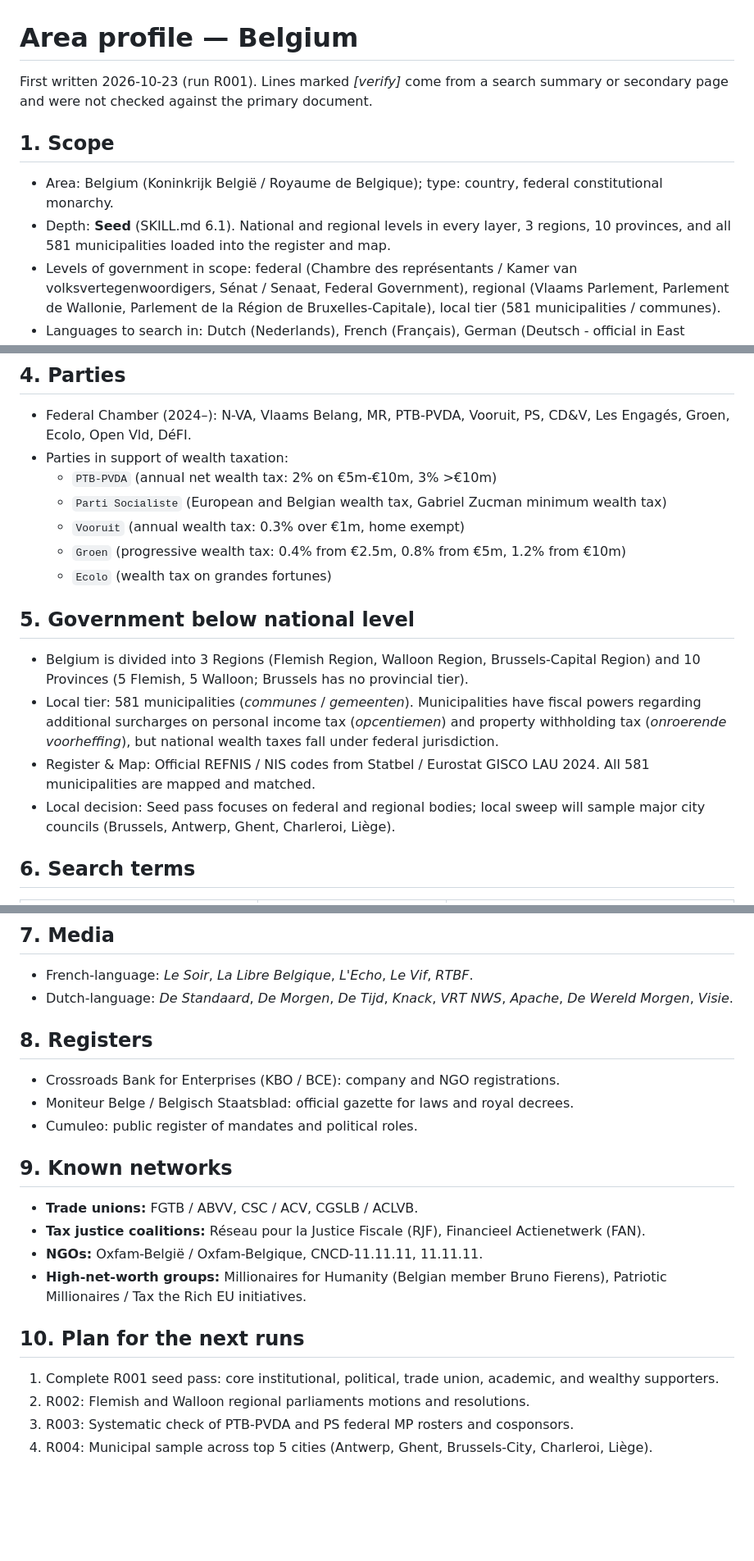
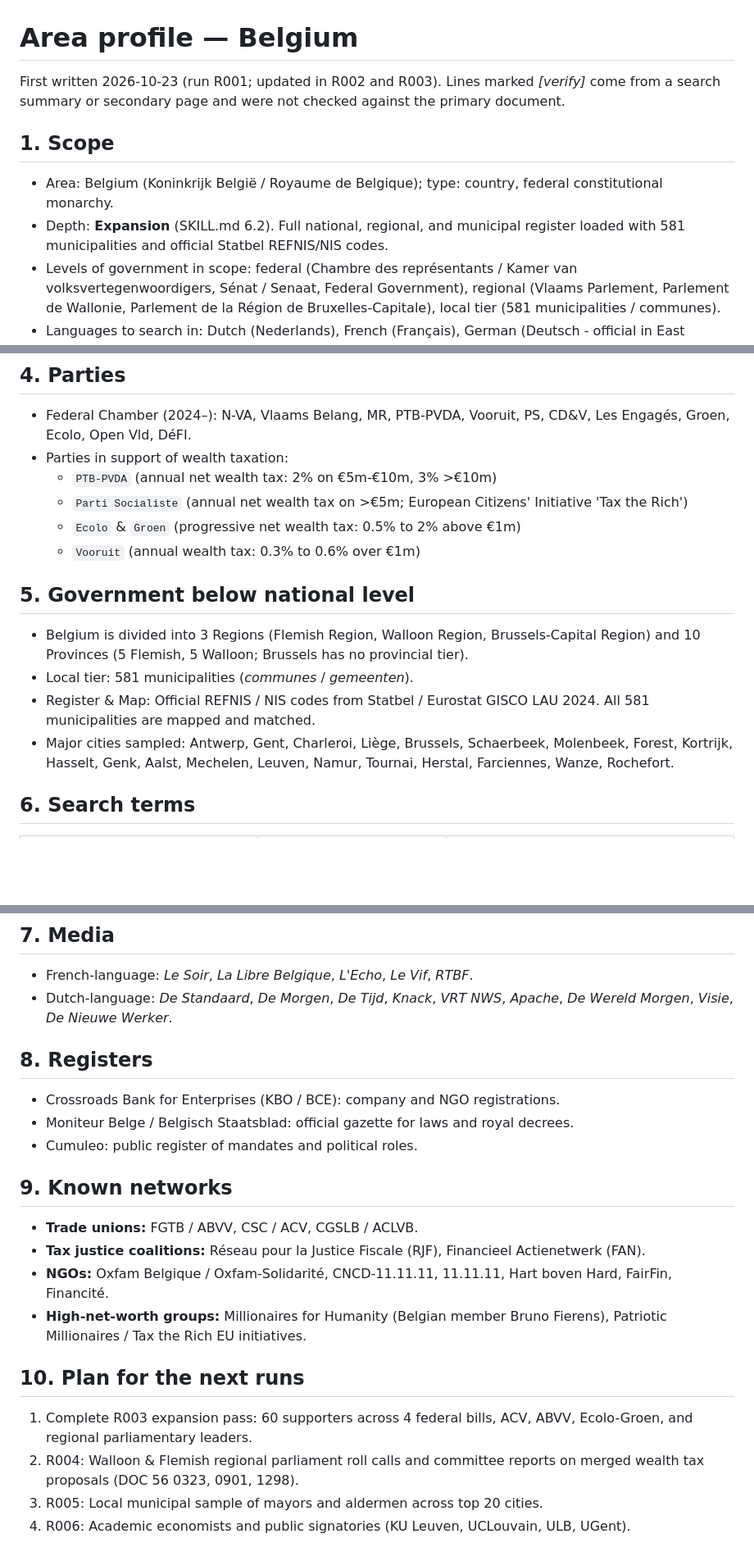
Before and after one commit to Egalitaristen/wealth-tax-database, a Markdown page: data/be/area_profile.md, 3 parts joined by grey strips. Shown at 82% size. Rendered like a GitHub page; blank space fills up the shorter version.

```diff
--- a/data/be/area_profile.md
+++ b/data/be/area_profile.md
@@ -1,10 +1,10 @@
 # Area profile — Belgium
 
-First written 2026-10-23 (run R001). Lines marked *[verify]* come from a search summary or secondary page and were not checked against the primary document.
+First written 2026-10-23 (run R001; updated in R002 and R003). Lines marked *[verify]* come from a search summary or secondary page and were not checked against the primary document.
 
 ## 1. Scope
 - Area: Belgium (Koninkrijk België / Royaume de Belgique); type: country, federal constitutional monarchy.
-- Depth: **Seed** (SKILL.md 6.1). National and regional levels in every layer, 3 regions, 10 provinces, and all 581 municipalities loaded into the register and map.
+- Depth: **Expansion** (SKILL.md 6.2). Full national, regional, and municipal register loaded with 581 municipalities and official Statbel REFNIS/NIS codes.
 - Levels of government in scope: federal (Chambre des représentants / Kamer van volksvertegenwoordigers, Sénat / Senaat, Federal Government), regional (Vlaams Parlement, Parlement de Wallonie, Parlement de la Région de Bruxelles-Capitale), local tier (581 municipalities / communes).
 - Languages to search in: Dutch (Nederlands), French (Français), German (Deutsch - official in East Cantons).
 - Date of first run: 2026-10-23.
@@ -40,16 +53,15 @@ First written 2026-10-23 (run R001). Lines marked *[verify]* come from a search
 - Federal Chamber (2024–): N-VA, Vlaams Belang, MR, PTB-PVDA, Vooruit, PS, CD&V, Les Engagés, Groen, Ecolo, Open Vld, DéFI.
 - Parties in support of wealth taxation:
   - `PTB-PVDA` (annual net wealth tax: 2% on €5m-€10m, 3% >€10m)
-  - `Parti Socialiste` (European and Belgian wealth tax, Gabriel Zucman minimum wealth tax)
-  - `Vooruit` (annual wealth tax: 0.3% over €1m, home exempt)
-  - `Groen` (progressive wealth tax: 0.4% from €2.5m, 0.8% from €5m, 1.2% from €10m)
-  - `Ecolo` (wealth tax on grandes fortunes)
+  - `Parti Socialiste` (annual net wealth tax on >€5m; European Citizens' Initiative 'Tax the Rich')
+  - `Ecolo` & `Groen` (progressive net wealth tax: 0.5% to 2% above €1m)
+  - `Vooruit` (annual wealth tax: 0.3% to 0.6% over €1m)
 
 ## 5. Government below national level
 - Belgium is divided into 3 Regions (Flemish Region, Walloon Region, Brussels-Capital Region) and 10 Provinces (5 Flemish, 5 Walloon; Brussels has no provincial tier).
-- Local tier: 581 municipalities (*communes* / *gemeenten*). Municipalities have fiscal powers regarding additional surcharges on personal income tax (*opcentiemen*) and property withholding tax (*onroerende voorheffing*), but national wealth taxes fall under federal jurisdiction.
+- Local tier: 581 municipalities (*communes* / *gemeenten*).
 - Register & Map: Official REFNIS / NIS codes from Statbel / Eurostat GISCO LAU 2024. All 581 municipalities are mapped and matched.
-- Local decision: Seed pass focuses on federal and regional bodies; local sweep will sample major city councils (Brussels, Antwerp, Ghent, Charleroi, Liège).
+- Major cities sampled: Antwerp, Gent, Charleroi, Liège, Brussels, Schaerbeek, Molenbeek, Forest, Kortrijk, Hasselt, Genk, Aalst, Mechelen, Leuven, Namur, Tournai, Herstal, Farciennes, Wanze, Rochefort.
 
 ## 6. Search terms
 | Dutch Term | French Term | Notes |
@@ -64,7 +76,7 @@ First written 2026-10-23 (run R001). Lines marked *[verify]* come from a search
 
 ## 7. Media
 - French-language: *Le Soir*, *La Libre Belgique*, *L'Echo*, *Le Vif*, *RTBF*.
-- Dutch-language: *De Standaard*, *De Morgen*, *De Tijd*, *Knack*, *VRT NWS*, *Apache*, *De Wereld Morgen*, *Visie*.
+- Dutch-language: *De Standaard*, *De Morgen*, *De Tijd*, *Knack*, *VRT NWS*, *Apache*, *De Wereld Morgen*, *Visie*, *De Nieuwe Werker*.
 
 ## 8. Registers
 - Crossroads Bank for Enterprises (KBO / BCE): company and NGO registrations.
@@ -74,11 +86,11 @@ First written 2026-10-23 (run R001). Lines marked *[verify]* come from a search
 ## 9. Known networks
 - **Trade unions:** FGTB / ABVV, CSC / ACV, CGSLB / ACLVB.
 - **Tax justice coalitions:** Réseau pour la Justice Fiscale (RJF), Financieel Actienetwerk (FAN).
-- **NGOs:** Oxfam-België / Oxfam-Belgique, CNCD-11.11.11, 11.11.11.
+- **NGOs:** Oxfam Belgique / Oxfam-Solidarité, CNCD-11.11.11, 11.11.11, Hart boven Hard, FairFin, Financité.
 - **High-net-worth groups:** Millionaires for Humanity (Belgian member Bruno Fierens), Patriotic Millionaires / Tax the Rich EU initiatives.
 
 ## 10. Plan for the next runs
-1. Complete R001 seed pass: core institutional, political, trade union, academic, and wealthy supporters.
-2. R002: Flemish and Walloon regional parliaments motions and resolutions.
-3. R003: Systematic check of PTB-PVDA and PS federal MP rosters and cosponsors.
-4. R004: Municipal sample across top 5 cities (Antwerp, Ghent, Brussels-City, Charleroi, Liège).
+1. Complete R003 expansion pass: 60 supporters across 4 federal bills, ACV, ABVV, Ecolo-Groen, and regional parliamentary leaders.
+2. R004: Walloon & Flemish regional parliament roll calls and committee reports on merged wealth tax proposals (DOC 56 0323, 0901, 1298).
+3. R005: Local municipal sample of mayors and aldermen across top 20 cities.
+4. R006: Academic economists and public signatories (KU Leuven, UCLouvain, ULB, UGent).
```
Also changed, not shown: other parts of data/be/area_profile.md (+28 -15 lines).
